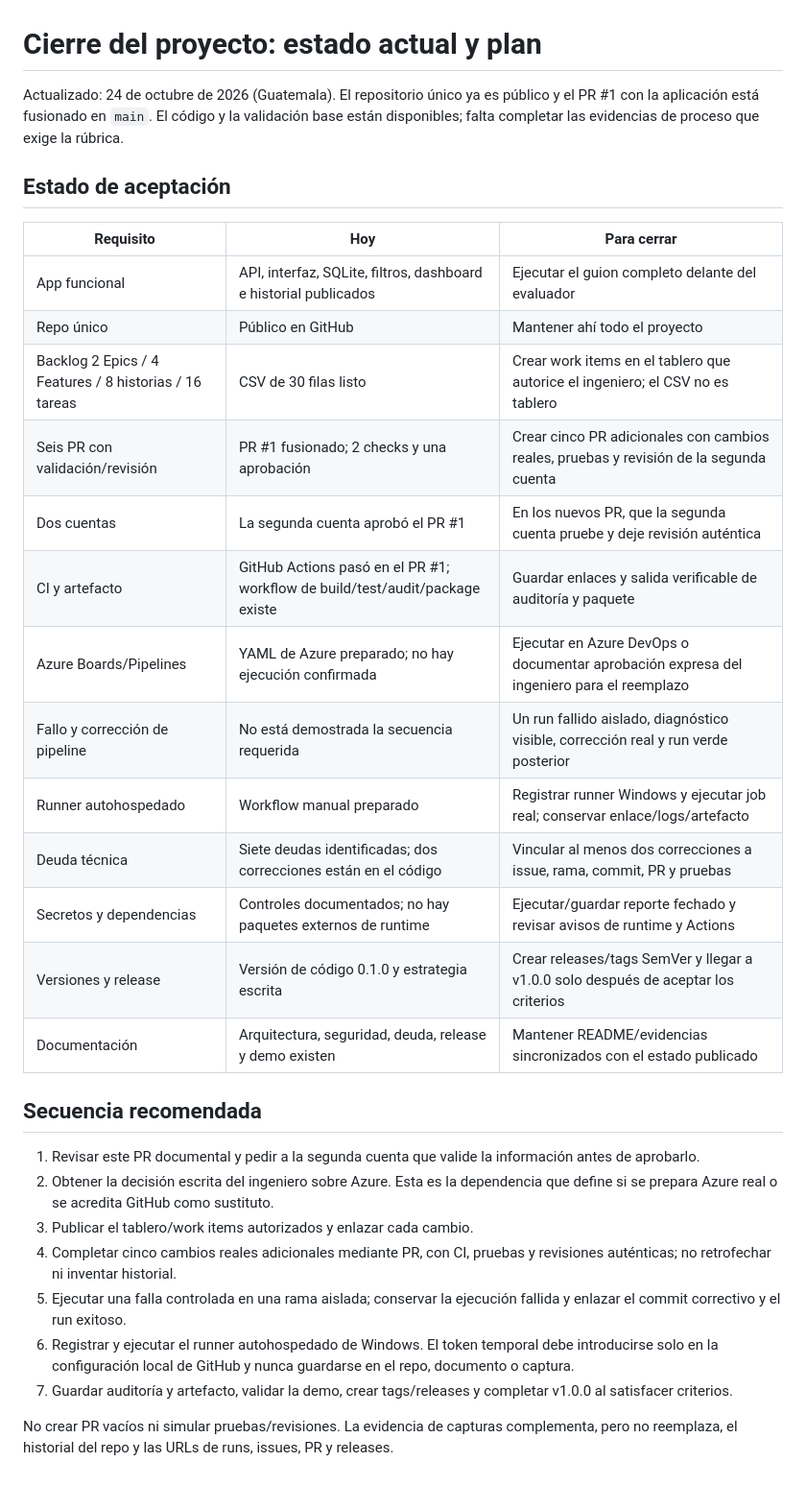
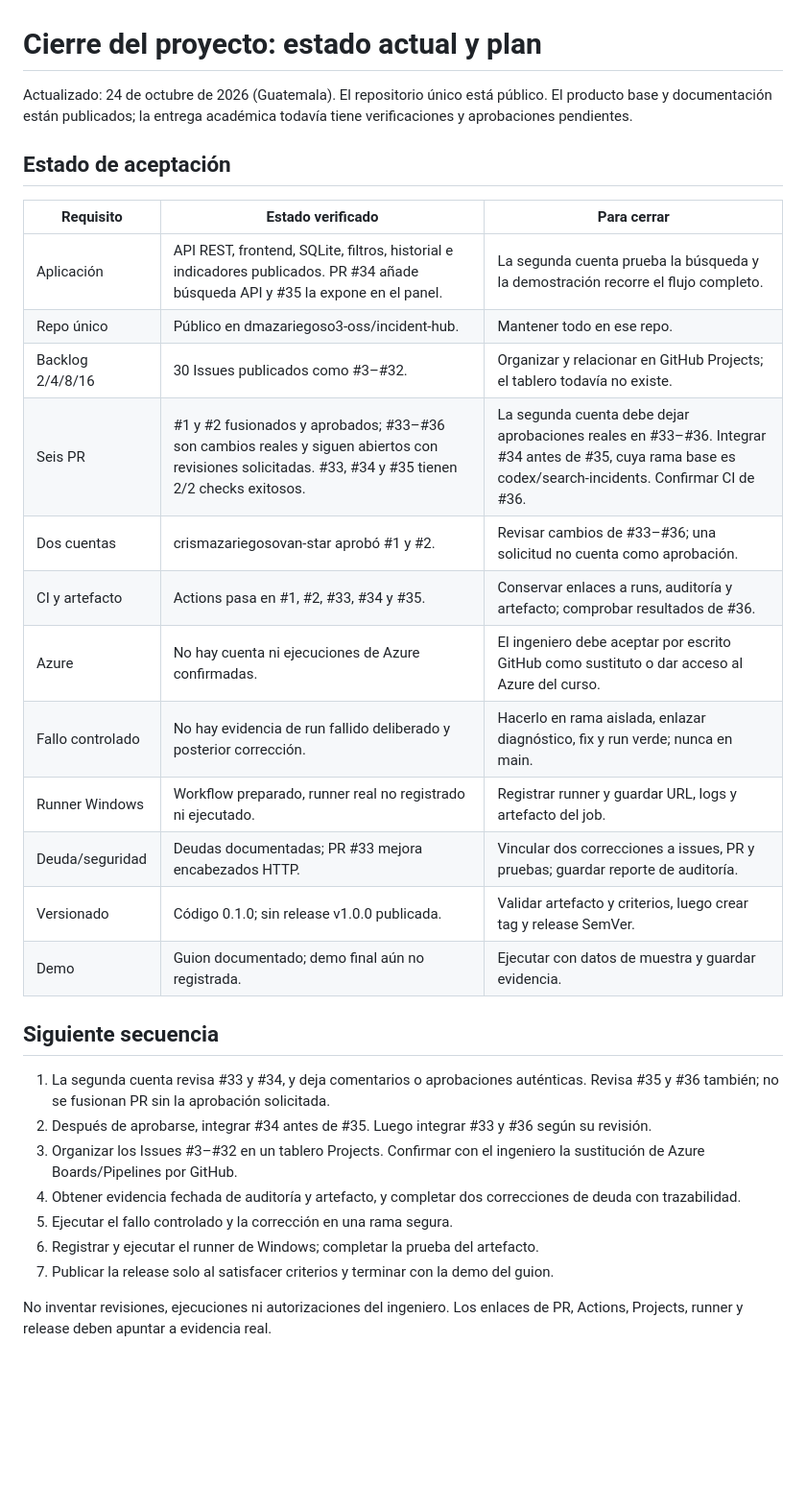
Before and after one commit to dmazariegoso3-oss/incident-hub, a Markdown page: docs/cierre-hoy.md, the part around the change. Shown at 96% size. GitHub-like rendering; blank space fills up the shorter version.

Commit message:
docs: detallar pendientes finales del proyecto

```diff
--- a/docs/cierre-hoy.md
+++ b/docs/cierre-hoy.md
@@ -1,33 +1,32 @@
 # Cierre del proyecto: estado actual y plan
 
-Actualizado: 24 de octubre de 2026 (Guatemala). El repositorio único ya es público y el PR #1 con la aplicación está fusionado en `main`. El código y la validación base están disponibles; falta completar las evidencias de proceso que exige la rúbrica.
+Actualizado: 24 de octubre de 2026 (Guatemala). El repositorio único está público. El producto base y documentación están publicados; la entrega académica todavía tiene verificaciones y aprobaciones pendientes.
 
 ## Estado de aceptación
 
-| Requisito | Hoy | Para cerrar |
+| Requisito | Estado verificado | Para cerrar |
 |---|---|---|
-| App funcional | API, interfaz, SQLite, filtros, dashboard e historial publicados | Ejecutar el guion completo delante del evaluador |
-| Repo único | Público en GitHub | Mantener ahí todo el proyecto |
-| Backlog 2 Epics / 4 Features / 8 historias / 16 tareas | CSV de 30 filas listo | Crear work items en el tablero que autorice el ingeniero; el CSV no es tablero |
-| Seis PR con validación/revisión | PR #1 fusionado; 2 checks y una aprobación | Crear cinco PR adicionales con cambios reales, pruebas y revisión de la segunda cuenta |
-| Dos cuentas | La segunda cuenta aprobó el PR #1 | En los nuevos PR, que la segunda cuenta pruebe y deje revisión auténtica |
-| CI y artefacto | GitHub Actions pasó en el PR #1; workflow de build/test/audit/package existe | Guardar enlaces y salida verificable de auditoría y paquete |
-| Azure Boards/Pipelines | YAML de Azure preparado; no hay ejecución confirmada | Ejecutar en Azure DevOps o documentar aprobación expresa del ingeniero para el reemplazo |
-| Fallo y corrección de pipeline | No está demostrada la secuencia requerida | Un run fallido aislado, diagnóstico visible, corrección real y run verde posterior |
-| Runner autohospedado | Workflow manual preparado | Registrar runner Windows y ejecutar job real; conservar enlace/logs/artefacto |
-| Deuda técnica | Siete deudas identificadas; dos correcciones están en el código | Vincular al menos dos correcciones a issue, rama, commit, PR y pruebas |
-| Secretos y dependencias | Controles documentados; no hay paquetes externos de runtime | Ejecutar/guardar reporte fechado y revisar avisos de runtime y Actions |
-| Versiones y release | Versión de código 0.1.0 y estrategia escrita | Crear releases/tags SemVer y llegar a v1.0.0 solo después de aceptar los criterios |
-| Documentación | Arquitectura, seguridad, deuda, release y demo existen | Mantener README/evidencias sincronizados con el estado publicado |
+| Aplicación | API REST, frontend, SQLite, filtros, historial e indicadores publicados. PR #34 añade búsqueda API y #35 la expone en el panel. | La segunda cuenta prueba la búsqueda y la demostración recorre el flujo completo. |
+| Repo único | Público en dmazariegoso3-oss/incident-hub. | Mantener todo en ese repo. |
+| Backlog 2/4/8/16 | 30 Issues publicados como #3–#32. | Organizar y relacionar en GitHub Projects; el tablero todavía no existe. |
+| Seis PR | #1 y #2 fusionados y aprobados; #33–#36 son cambios reales y siguen abiertos con revisiones solicitadas. #33, #34 y #35 tienen 2/2 checks exitosos. | La segunda cuenta debe dejar aprobaciones reales en #33–#36. Integrar #34 antes de #35, cuya rama base es codex/search-incidents. Confirmar CI de #36. |
+| Dos cuentas | crismazariegosovan-star aprobó #1 y #2. | Revisar cambios de #33–#36; una solicitud no cuenta como aprobación. |
+| CI y artefacto | Actions pasa en #1, #2, #33, #34 y #35. | Conservar enlaces a runs, auditoría y artefacto; comprobar resultados de #36. |
+| Azure | No hay cuenta ni ejecuciones de Azure confirmadas. | El ingeniero debe aceptar por escrito GitHub como sustituto o dar acceso al Azure del curso. |
+| Fallo controlado | No hay evidencia de run fallido deliberado y posterior corrección. | Hacerlo en rama aislada, enlazar diagnóstico, fix y run verde; nunca en main. |
+| Runner Windows | Workflow preparado, runner real no registrado ni ejecutado. | Registrar runner y guardar URL, logs y artefacto del job. |
+| Deuda/seguridad | Deudas documentadas; PR #33 mejora encabezados HTTP. | Vincular dos correcciones a issues, PR y pruebas; guardar reporte de auditoría. |
+| Versionado | Código 0.1.0; sin release v1.0.0 publicada. | Validar artefacto y criterios, luego crear tag y release SemVer. |
+| Demo | Guion documentado; demo final aún no registrada. | Ejecutar con datos de muestra y guardar evidencia. |
 
-## Secuencia recomendada
+## Siguiente secuencia
 
-1. Revisar este PR documental y pedir a la segunda cuenta que valide la información antes de aprobarlo.
-2. Obtener la decisión escrita del ingeniero sobre Azure. Esta es la dependencia que define si se prepara Azure real o se acredita GitHub como sustituto.
-3. Publicar el tablero/work items autorizados y enlazar cada cambio.
-4. Completar cinco cambios reales adicionales mediante PR, con CI, pruebas y revisiones auténticas; no retrofechar ni inventar historial.
-5. Ejecutar una falla controlada en una rama aislada; conservar la ejecución fallida y enlazar el commit correctivo y el run exitoso.
-6. Registrar y ejecutar el runner autohospedado de Windows. El token temporal debe introducirse solo en la configuración local de GitHub y nunca guardarse en el repo, documento o captura.
-7. Guardar auditoría y artefacto, validar la demo, crear tags/releases y completar v1.0.0 al satisfacer criterios.
+1. La segunda cuenta revisa #33 y #34, y deja comentarios o aprobaciones auténticas. Revisa #35 y #36 también; no se fusionan PR sin la aprobación solicitada.
+2. Después de aprobarse, integrar #34 antes de #35. Luego integrar #33 y #36 según su revisión.
+3. Organizar los Issues #3–#32 en un tablero Projects. Confirmar con el ingeniero la sustitución de Azure Boards/Pipelines por GitHub.
+4. Obtener evidencia fechada de auditoría y artefacto, y completar dos correcciones de deuda con trazabilidad.
+5. Ejecutar el fallo controlado y la corrección en una rama segura.
+6. Registrar y ejecutar el runner de Windows; completar la prueba del artefacto.
+7. Publicar la release solo al satisfacer criterios y terminar con la demo del guion.
 
-No crear PR vacíos ni simular pruebas/revisiones. La evidencia de capturas complementa, pero no reemplaza, el historial del repo y las URLs de runs, issues, PR y releases.
+No inventar revisiones, ejecuciones ni autorizaciones del ingeniero. Los enlaces de PR, Actions, Projects, runner y release deben apuntar a evidencia real.
```
